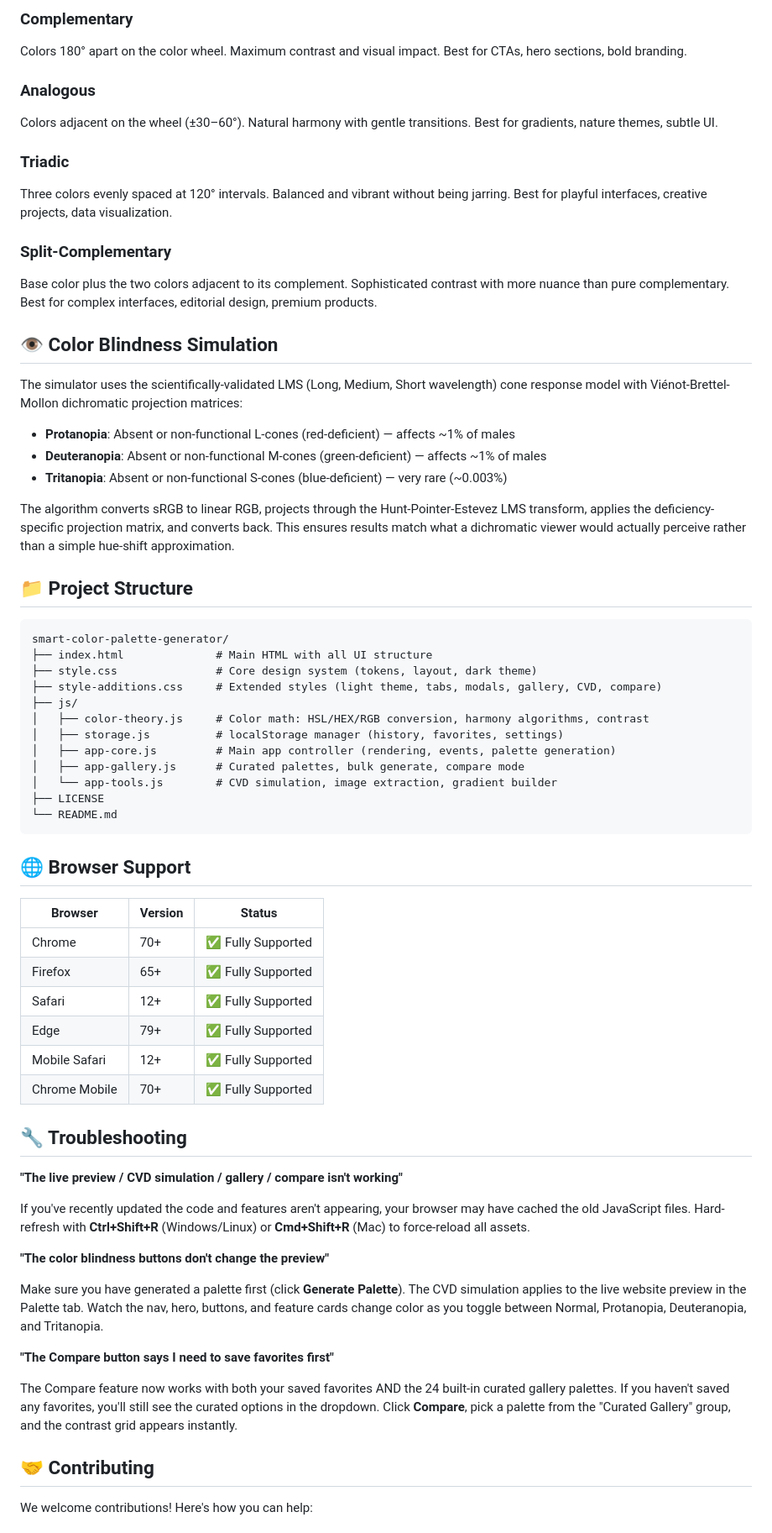
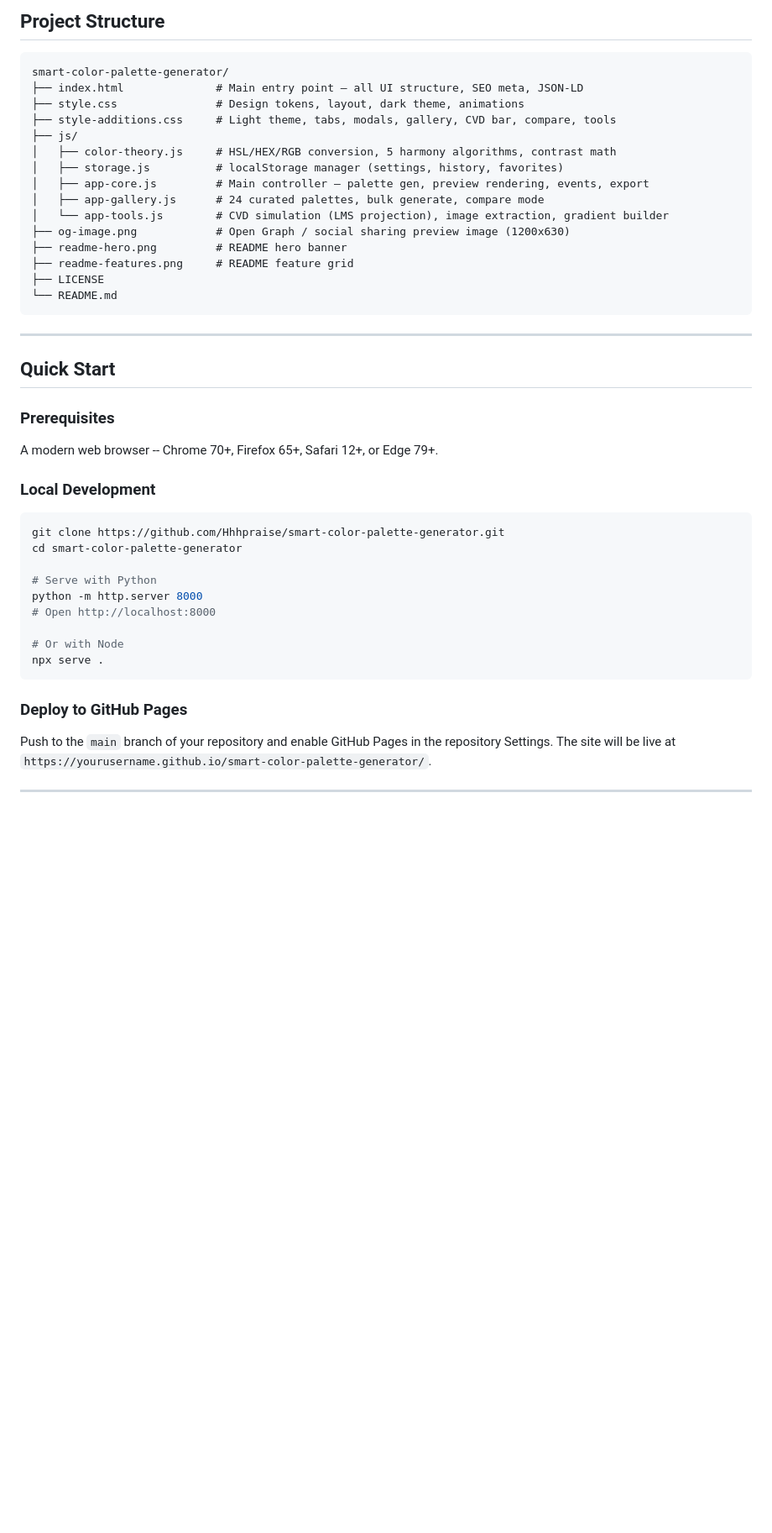
Before and after one commit to Hhhpraise/smart-color-palette-generator, a Markdown page: README.md, the part around the change printed below. Shown: that part at 84% size. Rendered like a GitHub page; blank space fills up the shorter version.

````diff
--- a/README.md
+++ b/README.md
@@ -137,68 +86,48 @@ Variations of a single hue by adjusting lightness and saturation. Creates elegan
-### Complementary
-Colors 180° apart on the color wheel. Maximum contrast and visual impact. Best for CTAs, hero sections, bold branding.
-
-### Analogous
-Colors adjacent on the wheel (±30–60°). Natural harmony with gentle transitions. Best for gradients, nature themes, subtle UI.
-
-### Triadic
-Three colors evenly spaced at 120° intervals. Balanced and vibrant without being jarring. Best for playful interfaces, creative projects, data visualization.
-
-### Split-Complementary
-Base color plus the two colors adjacent to its complement. Sophisticated contrast with more nuance than pure complementary. Best for complex interfaces, editorial design, premium products.
-
-## 👁️ Color Blindness Simulation
-
-The simulator uses the scientifically-validated LMS (Long, Medium, Short wavelength) cone response model with Viénot-Brettel-Mollon dichromatic projection matrices:
-
-- **Protanopia**: Absent or non-functional L-cones (red-deficient) — affects ~1% of males
-- **Deuteranopia**: Absent or non-functional M-cones (green-deficient) — affects ~1% of males
-- **Tritanopia**: Absent or non-functional S-cones (blue-deficient) — very rare (~0.003%)
-
-The algorithm converts sRGB to linear RGB, projects through the Hunt-Pointer-Estevez LMS transform, applies the deficiency-specific projection matrix, and converts back. This ensures results match what a dichromatic viewer would actually perceive rather than a simple hue-shift approximation.
-
-## 📁 Project Structure
+## Project Structure
 
 ```
 smart-color-palette-generator/
-├── index.html              # Main HTML with all UI structure
-├── style.css               # Core design system (tokens, layout, dark theme)
-├── style-additions.css     # Extended styles (light theme, tabs, modals, gallery, CVD, compare)
+├── index.html              # Main entry point — all UI structure, SEO meta, JSON-LD
+├── style.css               # Design tokens, layout, dark theme, animations
+├── style-additions.css     # Light theme, tabs, modals, gallery, CVD bar, compare, tools
 ├── js/
-│   ├── color-theory.js     # Color math: HSL/HEX/RGB conversion, harmony algorithms, contrast
-│   ├── storage.js          # localStorage manager (history, favorites, settings)
-│   ├── app-core.js         # Main app controller (rendering, events, palette generation)
-│   ├── app-gallery.js      # Curated palettes, bulk generate, compare mode
-│   └── app-tools.js        # CVD simulation, image extraction, gradient builder
+│   ├── color-theory.js     # HSL/HEX/RGB conversion, 5 harmony algorithms, contrast math
+│   ├── storage.js          # localStorage manager (settings, history, favorites)
+│   ├── app-core.js         # Main controller — palette gen, preview rendering, events, export
+│   ├── app-gallery.js      # 24 curated palettes, bulk generate, compare mode
+│   └── app-tools.js        # CVD simulation (LMS projection), image extraction, gradient builder
+├── og-image.png            # Open Graph / social sharing preview image (1200x630)
+├── readme-hero.png         # README hero banner
+├── readme-features.png     # README feature grid
 ├── LICENSE
 └── README.md
 ```
 
-## 🌐 Browser Support
+---
 
-| Browser | Version | Status |
-|---------|---------|--------|
-| Chrome | 70+ | ✅ Fully Supported |
-| Firefox | 65+ | ✅ Fully Supported |
-| Safari | 12+ | ✅ Fully Supported |
-| Edge | 79+ | ✅ Fully Supported |
-| Mobile Safari | 12+ | ✅ Fully Supported |
-| Chrome Mobile | 70+ | ✅ Fully Supported |
+## Quick Start
 
-## 🔧 Troubleshooting
+### Prerequisites
 
-**"The live preview / CVD simulation / gallery / compare isn't working"**
+A modern web browser -- Chrome 70+, Firefox 65+, Safari 12+, or Edge 79+.
 
-If you've recently updated the code and features aren't appearing, your browser may have cached the old JavaScript files. Hard-refresh with **Ctrl+Shift+R** (Windows/Linux) or **Cmd+Shift+R** (Mac) to force-reload all assets.
+### Local Development
 
-**"The color blindness buttons don't change the preview"**
+```bash
+git clone https://github.com/Hhhpraise/smart-color-palette-generator.git
+cd smart-color-palette-generator
 
-Make sure you have generated a palette first (click **Generate Palette**). The CVD simulation applies to the live website preview in the Palette tab. Watch the nav, hero, buttons, and feature cards change color as you toggle between Normal, Protanopia, Deuteranopia, and Tritanopia.
+# Serve with Python
+python -m http.server 8000
+# Open http://localhost:8000
 
-**"The Compare button says I need to save favorites first"**
+# Or with Node
+npx serve .
+```
 
-The Compare feature now works with both your saved favorites AND the 24 built-in curated gallery palettes. If you haven't saved any favorites, you'll still see the curated options in the dropdown. Click **Compare**, pick a palette from the "Curated Gallery" group, and the contrast grid appears instantly.
+### Deploy to GitHub Pages
 
-## 🤝 Contributing
+Push to the `main` branch of your repository and enable GitHub Pages in the repository Settings. The site will be live at `https://yourusername.github.io/smart-color-palette-generator/`.
 
-We welcome contributions! Here's how you can help:
+---
 
````
Also changed, not shown: other parts of README.md (+141 -149 lines), og-image.png (added), readme-features.png (added), readme-hero.png (added), 2 other files.
